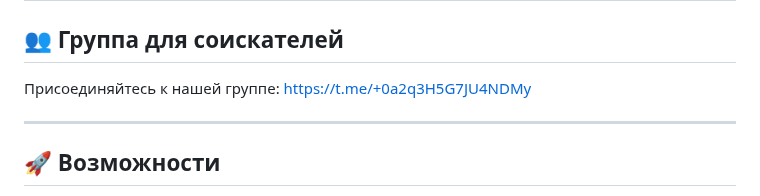
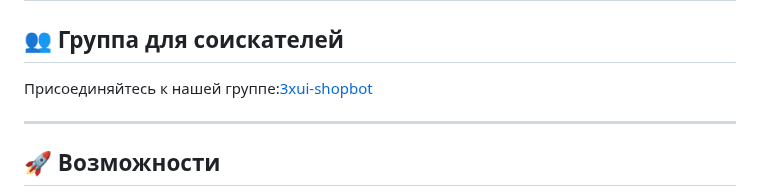
Before and after one commit to tweopi/3xui-shopbot, a Markdown page: README.md, the part around the change. GitHub-like rendering.

```diff
--- a/README.md
+++ b/README.md
@@ -24,7 +24,7 @@
 
 ## 👥 Группа для соискателей
 
-Присоединяйтесь к нашей группе: https://t.me/+0a2q3H5G7JU4NDMy
+Присоединяйтесь к нашей группе:[3xui-shopbot](https://t.me/t_shift_supportbot)
 
 ---
 
```
